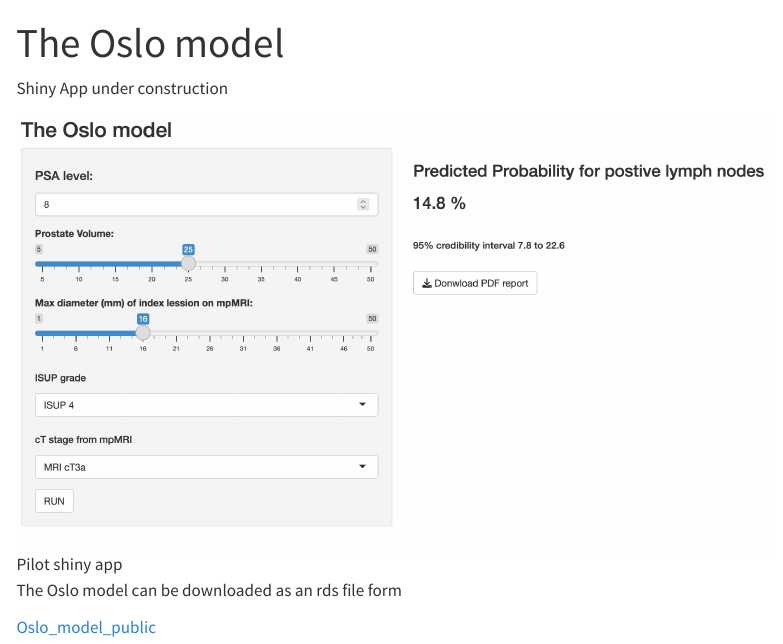
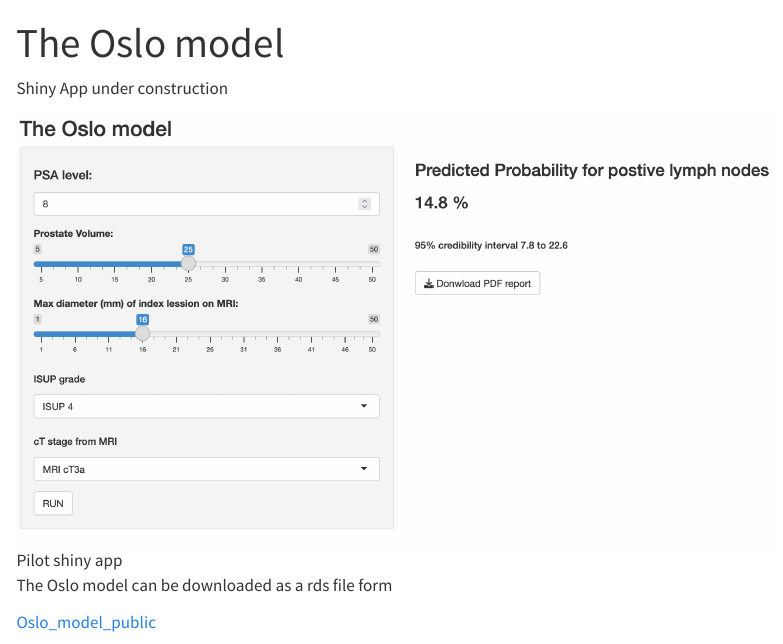
Before and after one commit to hakonRlab/hakonRlab.github.io, a Quarto document (about.qmd): the page in a window 1100 px wide, from its top. Rendered offline with R 4.5, knitr and Pandoc in place of Quarto, with nearby package versions; menus at the side of the page are left out.

Commit message:
nytt app bilde

```diff
--- a/about.qmd
+++ b/about.qmd
@@ -4,9 +4,9 @@
 
 Shiny App under construction
 
-![Pilot shiny app](images/The_Oslo_model.png){fig-align="center"}
+![Pilot shiny app](images/The_Oslo_model1.png){fig-align="center"}
 
-The Oslo model can be downloaded as an rds file form
+The Oslo model can be downloaded as a rds file form
 
 [Oslo_model_public](https://github.com/hakonRlab/hakonRlab.github.io)
 
```
Also changed, not shown: images/The_Oslo_model1.png (added).
